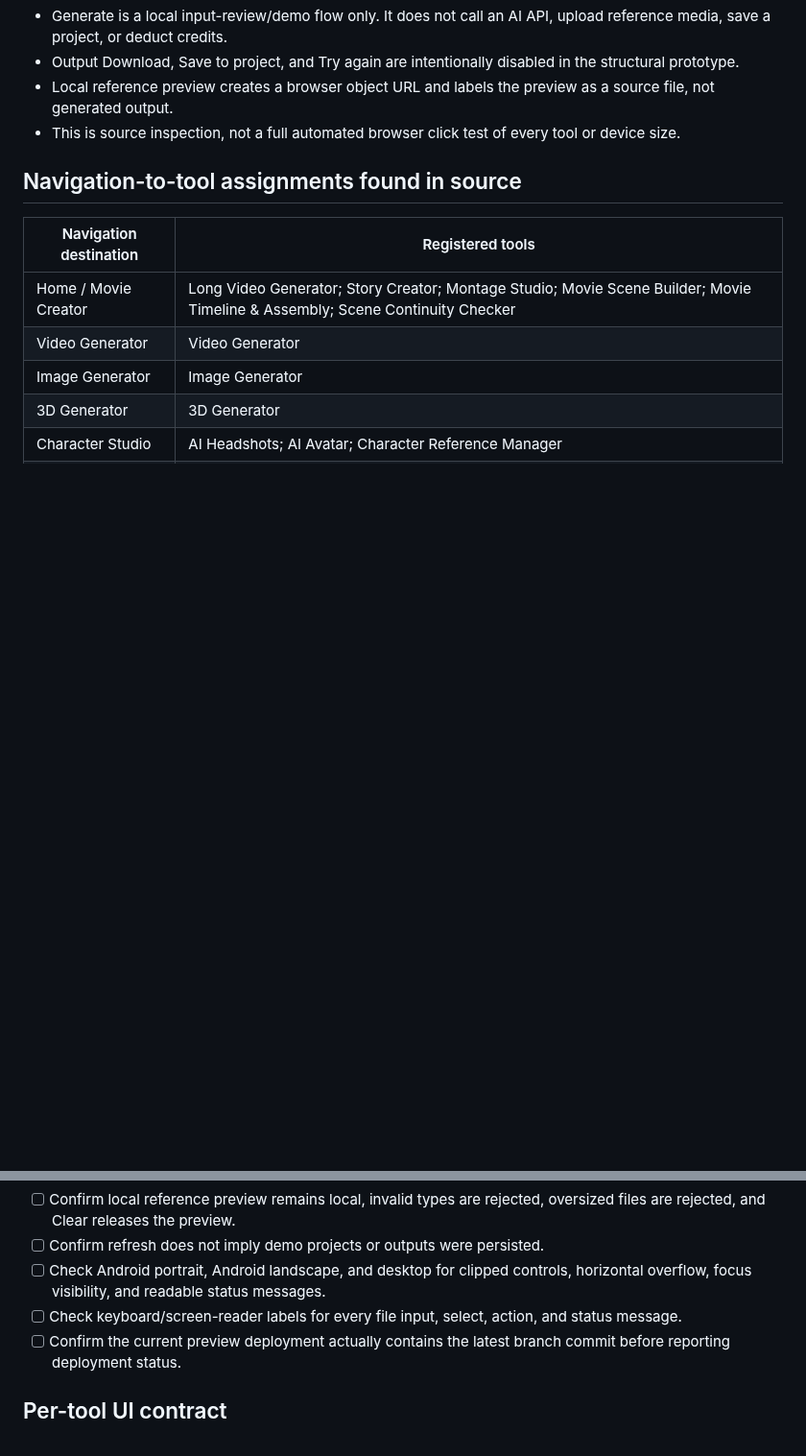
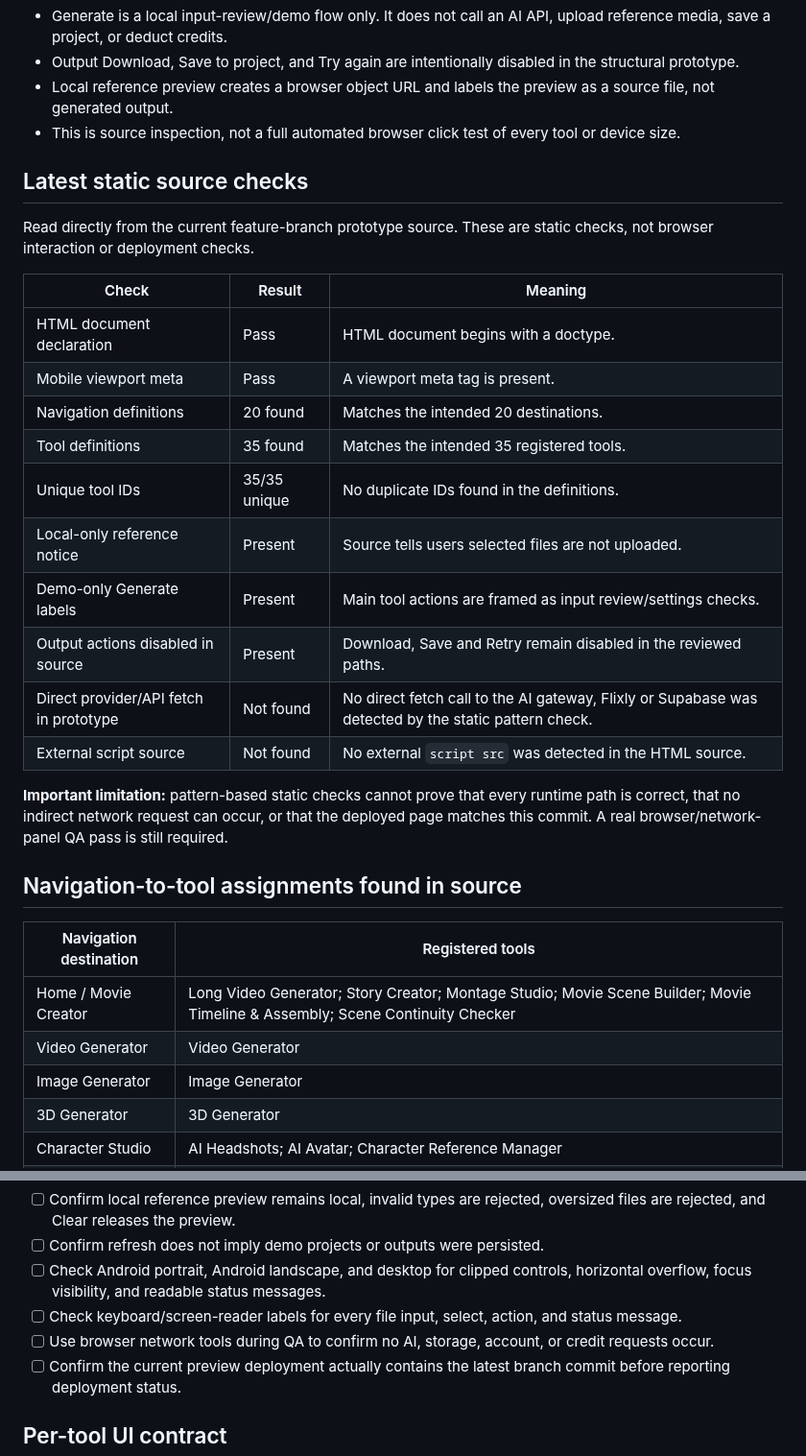
Before and after one commit to birdsin/Obitrend-Movie-AI-V2, a Markdown page: docs/OBITREND-V2-TOOL-INVENTORY-UI-CONTRACT-AUDIT.md, 2 parts joined by grey strips. Shown at 96% size. Rendered like a GitHub page; blank space fills up the shorter version.

Commit message:
Record static source QA results for V2 prototype

```diff
--- a/docs/OBITREND-V2-TOOL-INVENTORY-UI-CONTRACT-AUDIT.md
+++ b/docs/OBITREND-V2-TOOL-INVENTORY-UI-CONTRACT-AUDIT.md
@@ -13,6 +13,25 @@ Scope: read-only source audit of the structural prototype on `feat/obitrend-v2-s
 - Output Download, Save to project, and Try again are intentionally disabled in the structural prototype.
 - Local reference preview creates a browser object URL and labels the preview as a source file, not generated output.
 - This is source inspection, not a full automated browser click test of every tool or device size.
+
+## Latest static source checks
+
+Read directly from the current feature-branch prototype source. These are static checks, not browser interaction or deployment checks.
+
+| Check | Result | Meaning |
+|---|---|---|
+| HTML document declaration | Pass | HTML document begins with a doctype. |
+| Mobile viewport meta | Pass | A viewport meta tag is present. |
+| Navigation definitions | 20 found | Matches the intended 20 destinations. |
+| Tool definitions | 35 found | Matches the intended 35 registered tools. |
+| Unique tool IDs | 35/35 unique | No duplicate IDs found in the definitions. |
+| Local-only reference notice | Present | Source tells users selected files are not uploaded. |
+| Demo-only Generate labels | Present | Main tool actions are framed as input review/settings checks. |
+| Output actions disabled in source | Present | Download, Save and Retry remain disabled in the reviewed paths. |
+| Direct provider/API fetch in prototype | Not found | No direct fetch call to the AI gateway, Flixly or Supabase was detected by the static pattern check. |
+| External script source | Not found | No external `script src` was detected in the HTML source. |
+
+**Important limitation:** pattern-based static checks cannot prove that every runtime path is correct, that no indirect network request can occur, or that the deployed page matches this commit. A real browser/network-panel QA pass is still required.
 
 ## Navigation-to-tool assignments found in source
 
@@ -57,6 +76,7 @@ Special destinations such as My Projects, My Creations & History, AI Models & Cr
 - [ ] Confirm refresh does not imply demo projects or outputs were persisted.
 - [ ] Check Android portrait, Android landscape, and desktop for clipped controls, horizontal overflow, focus visibility, and readable status messages.
 - [ ] Check keyboard/screen-reader labels for every file input, select, action, and status message.
+- [ ] Use browser network tools during QA to confirm no AI, storage, account, or credit requests occur.
 - [ ] Confirm the current preview deployment actually contains the latest branch commit before reporting deployment status.
 
 ## Per-tool UI contract
```
